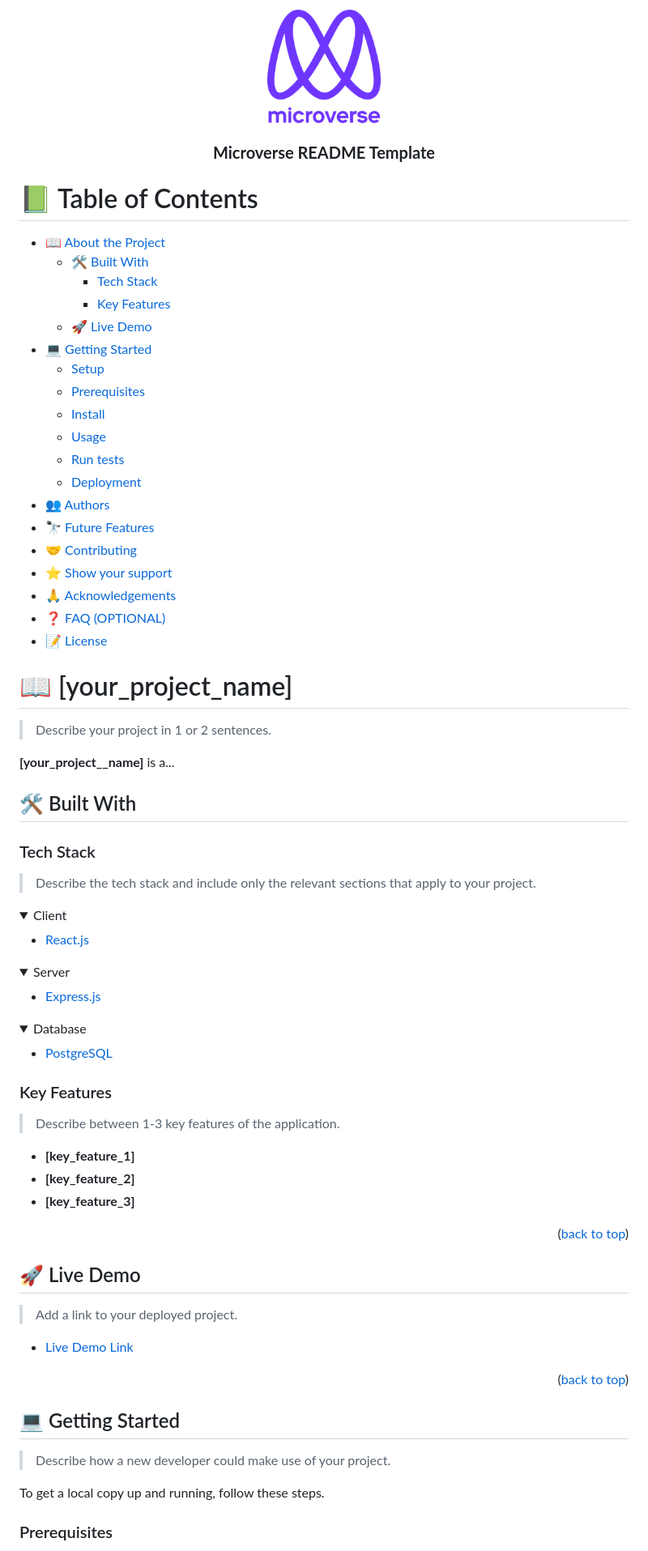
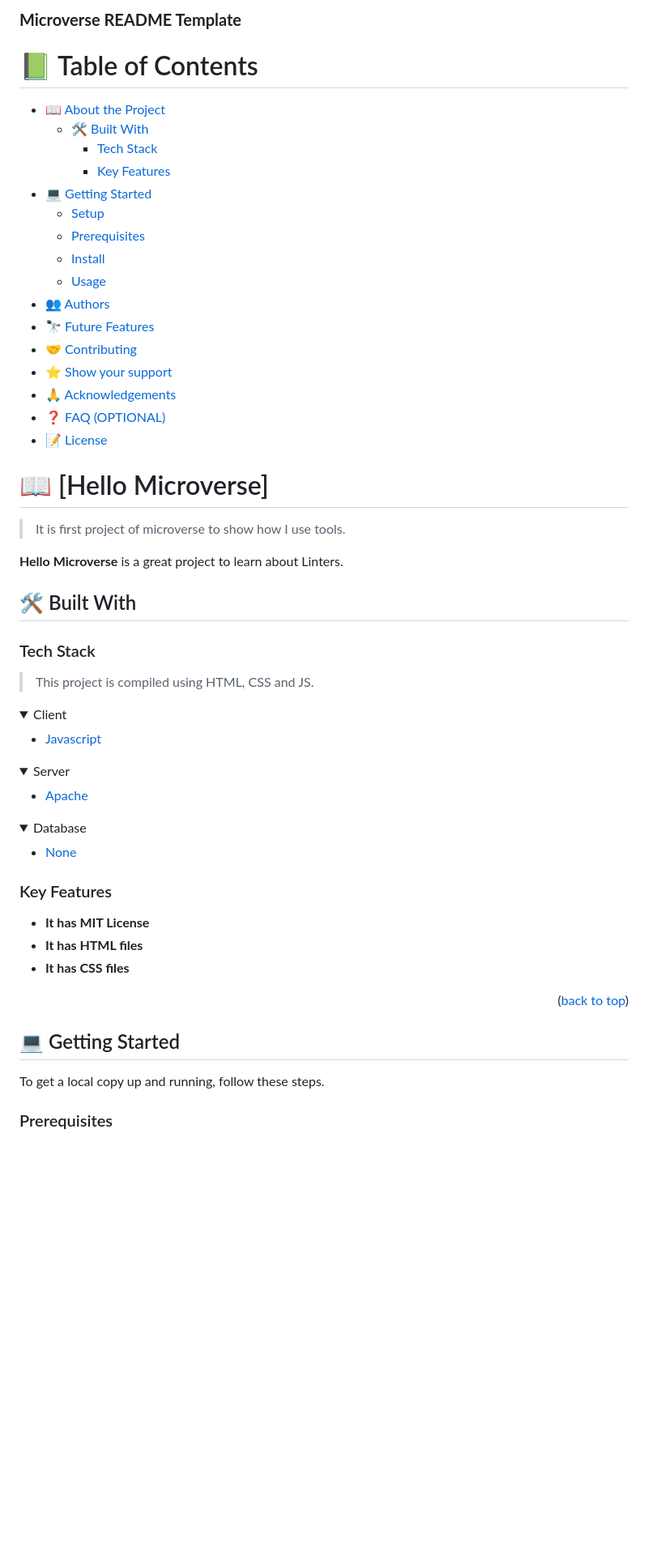
Before and after one commit to Nomarg/Hello_Microverse, a Markdown page: README.md, the part around one of its changes. Shown at 81% size. Drawn GitHub-style; folded sections open; blank space fills up the shorter version.

```diff
--- a/README.md
+++ b/README.md
@@ -1,34 +1,5 @@
 <a name="readme-top"></a>
-
-<!--
-HOW TO USE:
-This is an example of how you may give instructions on setting up your project locally.
-
-Modify this file to match your project and remove sections that don't apply.
-
-REQUIRED SECTIONS:
-- Table of Contents
-- About the Project
-  - Built With
-  - Live Demo
-- Getting Started
-- Authors
-- Future Features
-- Contributing
-- Show your support
-- Acknowledgements
-- License
-
-OPTIONAL SECTIONS:
-- FAQ
-
-After you're finished please remove all the comments and instructions!
--->
-
-<div align="center">
-  <!-- You are encouraged to replace this logo with your own! Otherwise you can also remove it. -->
-  <img src="murple_logo.png" alt="logo" width="140"  height="auto" />
-  <br/>
+<div>
 
   <h3><b>Microverse README Template</b></h3>
 
@@ -42,14 +13,11 @@ After you're finished please remove all the comments and instructions!
   - [🛠 Built With](#built-with)
     - [Tech Stack](#tech-stack)
     - [Key Features](#key-features)
-  - [🚀 Live Demo](#live-demo)
 - [💻 Getting Started](#getting-started)
   - [Setup](#setup)
   - [Prerequisites](#prerequisites)
   - [Install](#install)
   - [Usage](#usage)
-  - [Run tests](#run-tests)
-  - [Deployment](#deployment)
 - [👥 Authors](#authors)
 - [🔭 Future Features](#future-features)
 - [🤝 Contributing](#contributing)
@@ -60,36 +28,35 @@ After you're finished please remove all the comments and instructions!
 
 <!-- PROJECT DESCRIPTION -->
 
-# 📖 [your_project_name] <a name="about-project"></a>
+# 📖 [Hello Microverse] <a name="about-project"></a>
 
-> Describe your project in 1 or 2 sentences.
+> It is first project of microverse to show how I use tools.
 
-**[your_project__name]** is a...
-
+**Hello Microverse** is a great project to learn about Linters.
 ## 🛠 Built With <a name="built-with"></a>
 
 ### Tech Stack <a name="tech-stack"></a>
 
-> Describe the tech stack and include only the relevant sections that apply to your project.
+> This project is compiled using HTML, CSS and JS.
 
 <details>
   <summary>Client</summary>
   <ul>
-    <li><a href="https://reactjs.org/">React.js</a></li>
+    <li><a href="https://Javascript.org/">Javascript</a></li>
   </ul>
 </details>
 
 <details>
   <summary>Server</summary>
   <ul>
-    <li><a href="https://expressjs.com/">Express.js</a></li>
+    <li><a href="https://apache.com/">Apache</a></li>
   </ul>
 </details>
 
 <details>
 <summary>Database</summary>
   <ul>
-    <li><a href="https://www.postgresql.org/">PostgreSQL</a></li>
+    <li><a href="https://www.postgresql.org/">None</a></li>
   </ul>
 </details>
 
@@ -97,21 +64,9 @@ After you're finished please remove all the comments and instructions!
 
 ### Key Features <a name="key-features"></a>
 
-> Describe between 1-3 key features of the application.
-
-- **[key_feature_1]**
-- **[key_feature_2]**
-- **[key_feature_3]**
-
-<p align="right">(<a href="#readme-top">back to top</a>)</p>
-
-<!-- LIVE DEMO -->
-
-## 🚀 Live Demo <a name="live-demo"></a>
-
-> Add a link to your deployed project.
-
-- [Live Demo Link](https://google.com)
+- **It has MIT License**
+- **It has HTML files**
+- **It has CSS files**
 
 <p align="right">(<a href="#readme-top">back to top</a>)</p>
 
@@ -119,8 +74,6 @@ After you're finished please remove all the comments and instructions!
 
 ## 💻 Getting Started <a name="getting-started"></a>
 
-> Describe how a new developer could make use of your project.
-
 To get a local copy up and running, follow these steps.
 
 ### Prerequisites
```
Also changed, not shown: other parts of README.md (+19 -74 lines).
